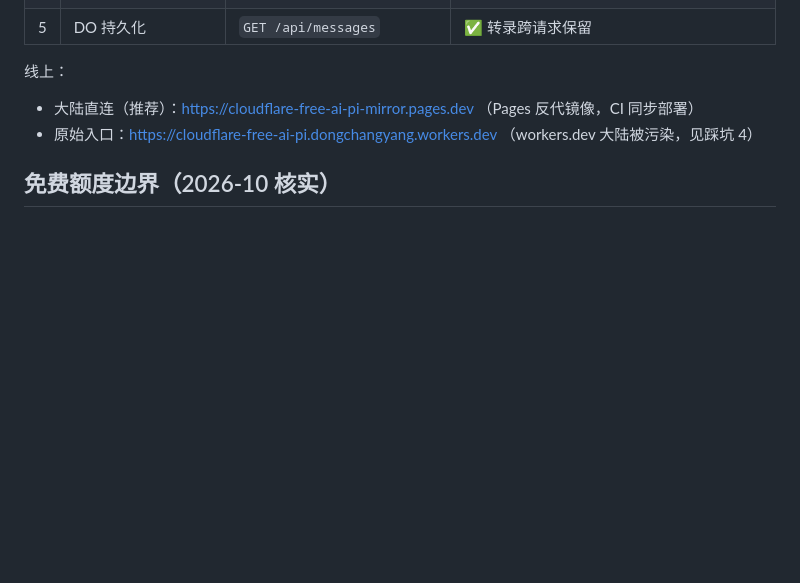
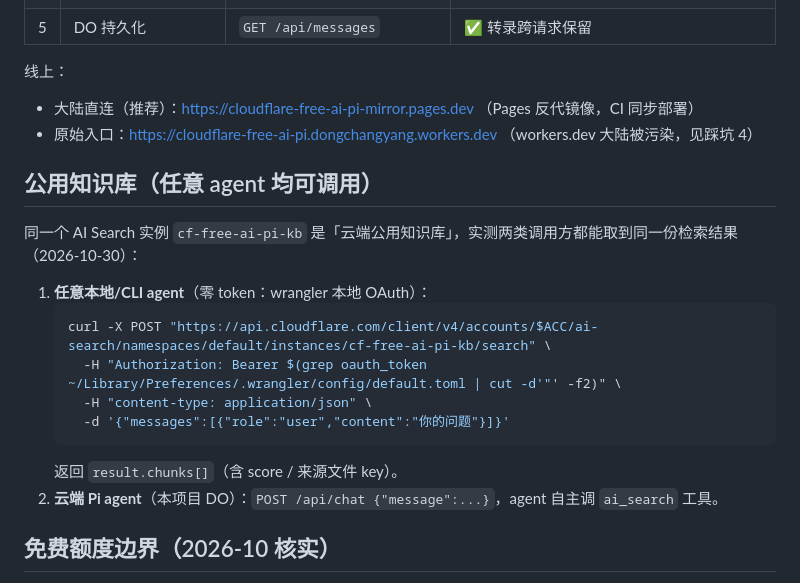
Before and after one commit to scudong/cloudflare-free-ai-pi, a Markdown page: README.md, the part around the change. GitHub-like rendering; blank space fills up the shorter version.

Commit message:
docs: 公用知识库调用指南（REST + agent 两种调用方实测）

````diff
--- a/README.md
+++ b/README.md
@@ -53,6 +53,20 @@ curl -X POST https://cloudflare-free-ai-pi.<your-subdomain>.workers.dev/api/setu
 - 大陆直连（推荐）：https://cloudflare-free-ai-pi-mirror.pages.dev （Pages 反代镜像，CI 同步部署）
 - 原始入口：https://cloudflare-free-ai-pi.dongchangyang.workers.dev （workers.dev 大陆被污染，见踩坑 4）
 
+## 公用知识库（任意 agent 均可调用）
+
+同一个 AI Search 实例 `cf-free-ai-pi-kb` 是「云端公用知识库」，实测两类调用方都能取到同一份检索结果（2026-10-30）：
+
+1. **任意本地/CLI agent**（零 token：wrangler 本地 OAuth）：
+   ```bash
+   curl -X POST "https://api.cloudflare.com/client/v4/accounts/$ACC/ai-search/namespaces/default/instances/cf-free-ai-pi-kb/search" \
+     -H "Authorization: Bearer $(grep oauth_token ~/Library/Preferences/.wrangler/config/default.toml | cut -d'"' -f2)" \
+     -H "content-type: application/json" \
+     -d '{"messages":[{"role":"user","content":"你的问题"}]}'
+   ```
+   返回 `result.chunks[]`（含 score / 来源文件 key）。
+2. **云端 Pi agent**（本项目 DO）：`POST /api/chat {"message":...}`，agent 自主调 `ai_search` 工具。
+
 ## 免费额度边界（2026-10 核实）
 
 - Workers AI：10,000 Neurons/天
````
